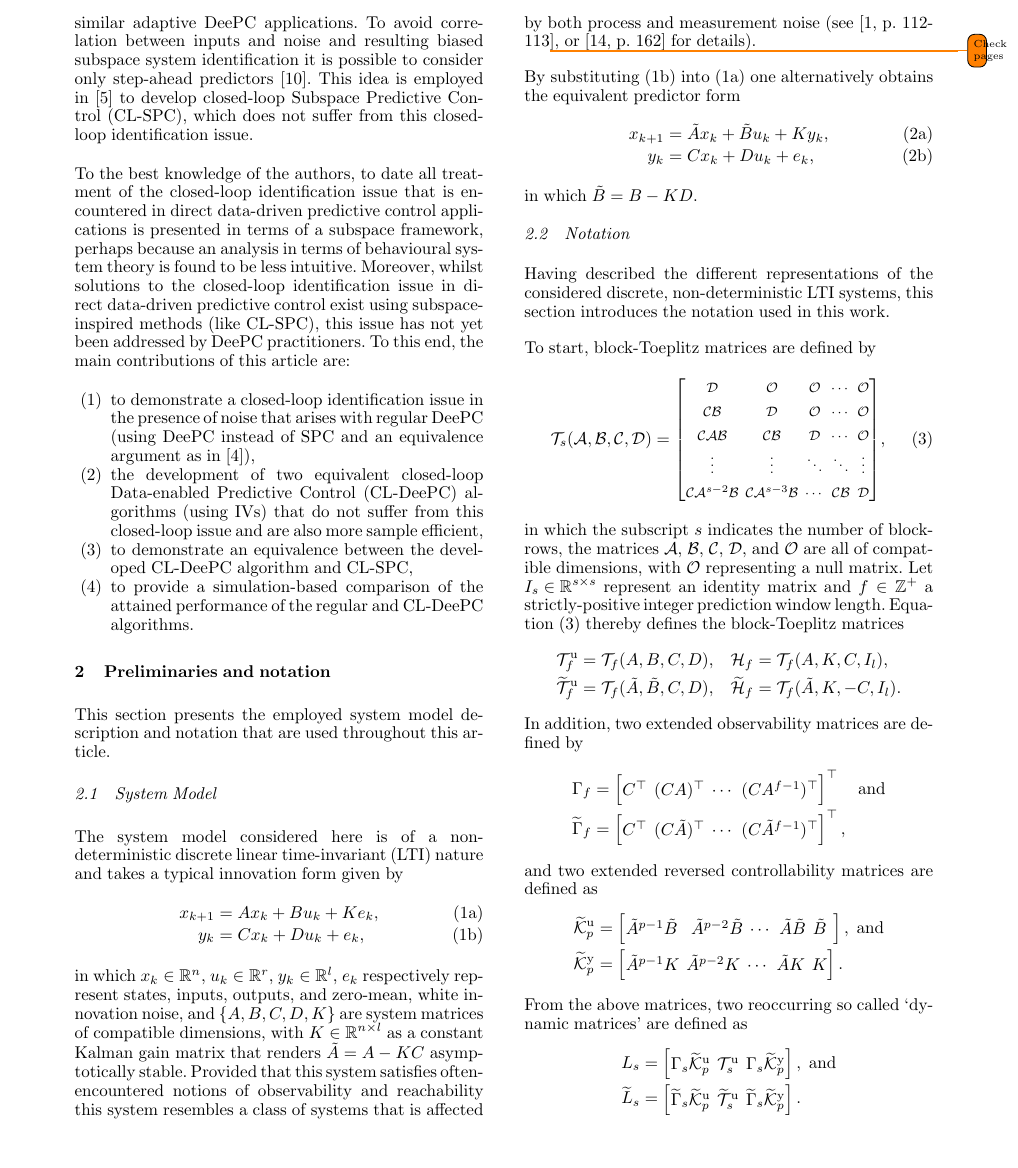
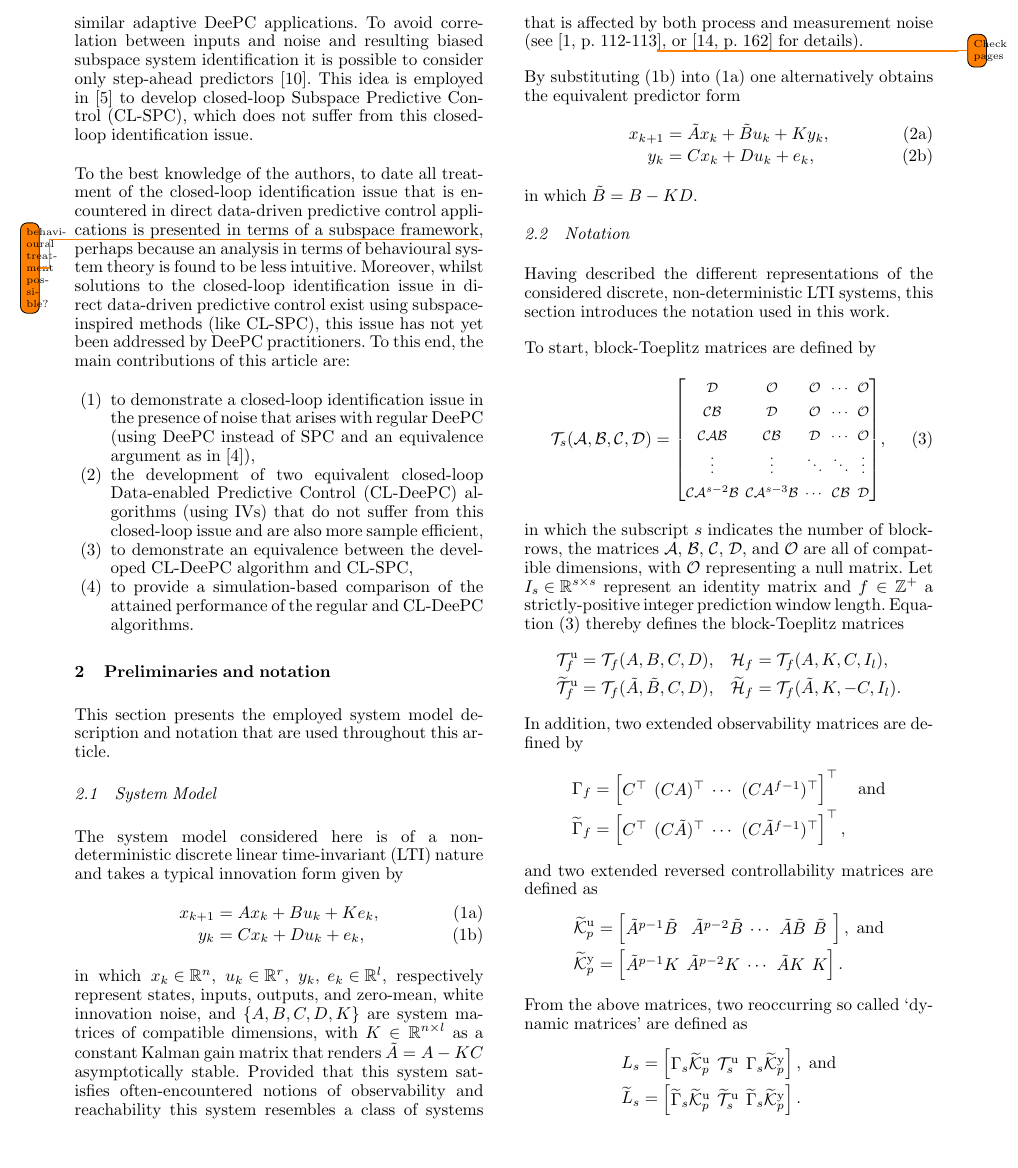
Before and after one commit to TUDelft-DataDrivenControl/Automatica2024_CL-DeePC, a LaTeX document (autosam.tex, which reads sections/1_intro.tex, sections/2_prelim.tex): part of page 2 of 7, cut so that both start at the same text. Compiled offline with pdfLaTeX.

Commit message:
offline edits CCTA return

```diff
--- a/sections/1_intro.tex
+++ b/sections/1_intro.tex
@@ -9,7 +9,7 @@ Recently it has been shown that \ac{DeePC} is actually equivalent to another dir
 
 One well-known result from system identification is that in closed-loop inputs become correlated with noise, resulting in closed-loop identification bias~\cite{Soderstrom1989a}. It is demonstrated in~\cite{Dinkla2023} that this problem can arise with adaptive applications of \ac{SPC} (which inherently use closed-loop data), potentially degrading the controller performance. In addition, since \ac{SPC} and \ac{DeePC} are equivalent it is argued that these results also hold for similar adaptive \ac{DeePC} applications. To avoid correlation between inputs and noise and resulting biased subspace system identification it is possible to consider only step-ahead predictors~\cite{Ljung1996}. This idea is employed in~\cite{Dong2008} to develop \ac{CL-SPC}, which does not suffer from this closed-loop identification issue.
 
-To the best knowledge of the authors, to date all treatment of the closed-loop identification issue that is encountered in direct data-driven predictive control applications is presented in terms of a subspace framework, perhaps because an analysis in terms of behavioural system theory is found to be less intuitive. Moreover, whilst solutions to the closed-loop identification issue in direct data-driven predictive control exist using subspace-inspired methods (like \ac{CL-SPC}), this issue has not yet been addressed by \ac{DeePC} practitioners. To this end, the main contributions of this article are:
+To the best knowledge of the authors, to date all treatment of the closed-loop identification issue that is encountered in direct data-driven predictive control applications is presented in terms of a subspace framework\todo{behavi-oural treatment possible?}, perhaps because an analysis in terms of behavioural system theory is found to be less intuitive. Moreover, whilst solutions to the closed-loop identification issue in direct data-driven predictive control exist using subspace-inspired methods (like \ac{CL-SPC}), this issue has not yet been addressed by \ac{DeePC} practitioners. To this end, the main contributions of this article are:
 \begin{enumerate}
 \item to demonstrate a closed-loop identification issue in the presence of noise that arises with regular \ac{DeePC} (using \ac{DeePC} instead of \ac{SPC} and an equivalence argument as in~\cite{Dinkla2023}),
 \item the development of two equivalent \ac{CL-DeePC} algorithms (using \ac{IVs}) that do not suffer from this closed-loop issue and are also more sample efficient,
--- a/sections/2_prelim.tex
+++ b/sections/2_prelim.tex
@@ -9,7 +9,7 @@ The system model considered here is of a non-deterministic discrete \ac{LTI} nat
 	y_k &= Cx_k + Du_k + e_k \label{eqn:SSi_y},
 \end{align}
 \end{subequations}
-in which ${x_k\in\mathbb{R}^n}$, ${u_k\in\mathbb{R}^r}$, ${y_k\in\mathbb{R}^l}$, $e_k$ respectively represent states, inputs, outputs, and zero-mean, white innovation noise, and $\{A,B,C,D,K\}$ are system matrices of compatible dimensions, with $K\in\mathbb{R}^{n\times l}$ as a constant Kalman gain matrix that renders ${\tilde{A}=A-KC}$ asymptotically stable. Provided that this system satisfies often-encountered notions of observability and reachability this system resembles a class of systems that is affected by both process and measurement noise (see~\cite[p.~112-113\todo{Check pages}]{Anderson1979}, or \cite[p.~162]{Verhaegen2007a} for details).
+in which ${x_k\in\mathbb{R}^n}$, ${u_k\in\mathbb{R}^r}$, ${y_k,\;e_k\in\mathbb{R}^l}$, respectively represent states, inputs, outputs, and zero-mean, white innovation noise, and $\{A,B,C,D,K\}$ are system matrices of compatible dimensions, with $K\in\mathbb{R}^{n\times l}$ as a constant Kalman gain matrix that renders ${\tilde{A}=A-KC}$ asymptotically stable. Provided that this system satisfies often-encountered notions of observability and reachability this system resembles a class of systems that is affected by both process and measurement noise (see~\cite[p.~112-113\todo{Check pages}]{Anderson1979}, or \cite[p.~162]{Verhaegen2007a} for details).
 
 By substituting \eqnref{eqn:SSi_y} into \eqnref{eqn:SSi_x} one alternatively obtains the equivalent predictor form
 \begin{subequations}\label{eqn:SS_predictor}
```
Also changed, not shown: sections/5_CL_Issue.tex (line endings or trailing spaces), sections/1_intro.tex (4 more changed lines).
